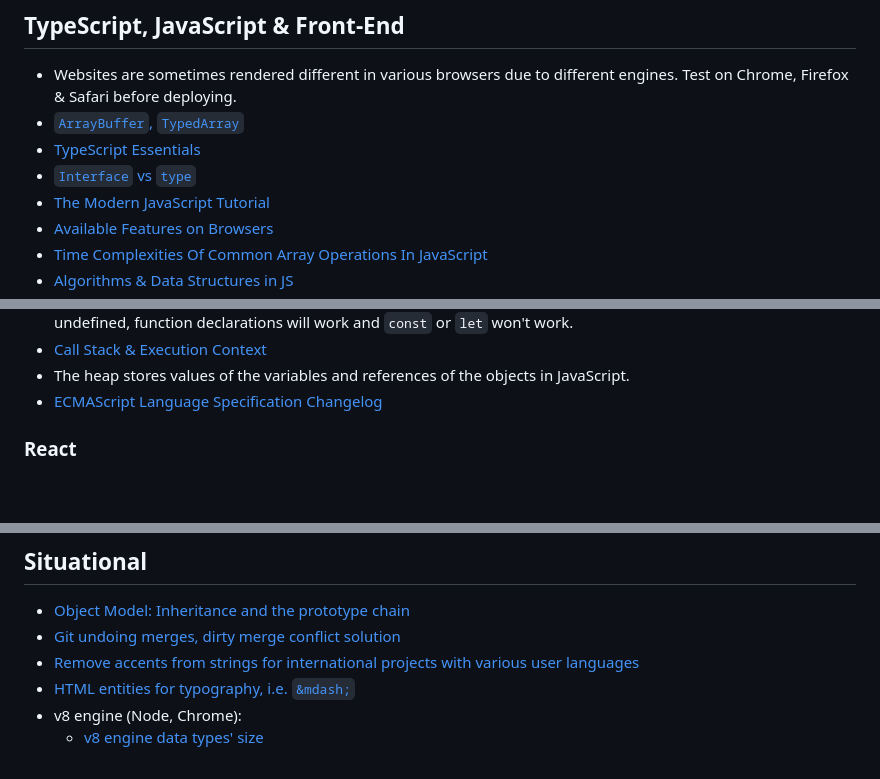
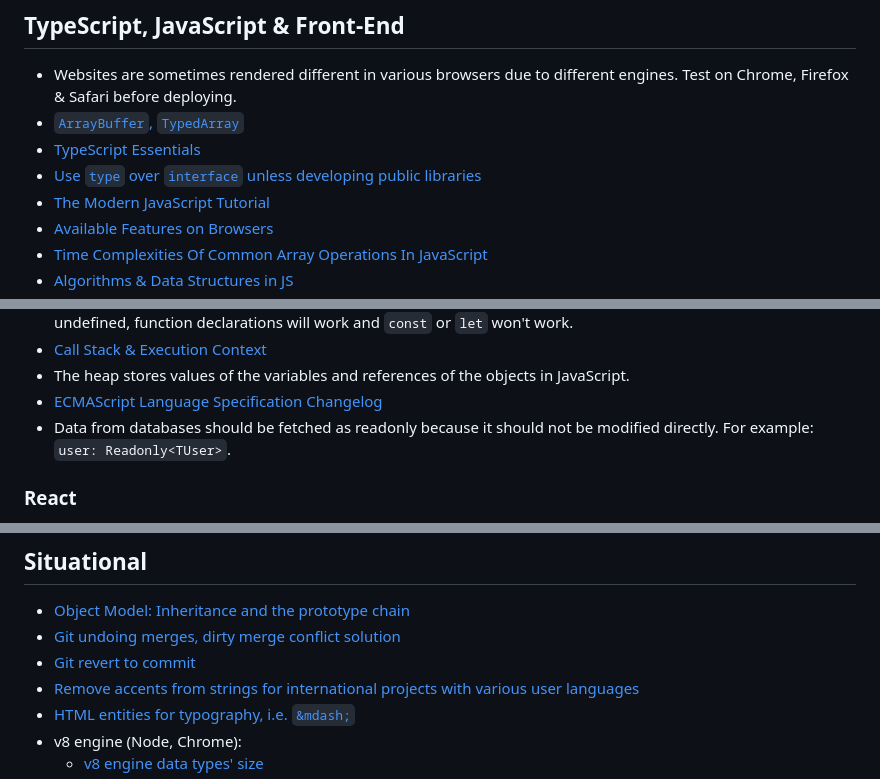
Before and after one commit to agnegauc/software-engineering-revision, a Markdown page: README.md, 3 parts joined by grey strips. Drawn GitHub-style; blank space fills up the shorter version.

```diff
--- a/README.md
+++ b/README.md
@@ -27,7 +27,7 @@
 - Websites are sometimes rendered different in various browsers due to different engines. Test on Chrome, Firefox & Safari before deploying.</li>
 - <a href="https://javascript.info/arraybuffer-binary-arrays">`ArrayBuffer`, `TypedArray`</a>
 - <a href="https://github.com/krzkaczor/ts-essentials">TypeScript Essentials</a>
-- <a href="https://medium.com/@martin_hotell/interface-vs-type-alias-in-typescript-2-7-2a8f1777af4c">`Interface` vs `type`</a>
+- [Use `type` over `interface` unless developing public libraries](https://medium.com/@martin_hotell/interface-vs-type-alias-in-typescript-2-7-2a8f1777af4c)
 - <a href="https://javascript.info/">The Modern JavaScript Tutorial</a>
 - [Available Features on Browsers](https://caniuse.com)
 - <a href='https://medium.com/@ashfaqueahsan61/time-complexities-of-common-array-operations-in-javascript-c11a6a65a168'>Time Complexities Of Common Array Operations In JavaScript</a>
@@ -47,6 +47,7 @@
 - [Call Stack & Execution Context](https://medium.com/openmindonline/javascript-under-the-hood-execution-context-b1b2fbf56e90)
 - The heap stores values of the variables and references of the objects in JavaScript.
 - [ECMAScript Language Specification Changelog](https://www.ecma-international.org/publications-and-standards/standards/ecma-262/)
+- Data from databases should be fetched as readonly because it should not be modified directly. For example: `user: Readonly<TUser>`.
 
 ### React
 - [React Class Component Lifecycle into hooks](https://stackoverflow.com/questions/53464595/how-to-use-componentwillmount-in-react-hooks/62701724#62701724)
@@ -70,6 +71,7 @@ Prior to deploying React on a server, consider a [serverless approach](https://l
 
 - [Object Model: Inheritance and the prototype chain](https://developer.mozilla.org/en-US/docs/Web/JavaScript/Guide/Details_of_the_Object_Model)
 - [Git undoing merges, dirty merge conflict solution](https://stackoverflow.com/a/2389423)
+- [Git revert to commit](https://stackoverflow.com/a/12049323)
 - [Remove accents from strings for international projects with various user languages](https://npm.io/package/remove-accents)
 - [HTML entities for typography, i.e. `&mdash;`](https://www.w3.org/wiki/Common_HTML_entities_used_for_typography)
 - v8 engine (Node, Chrome):
```
